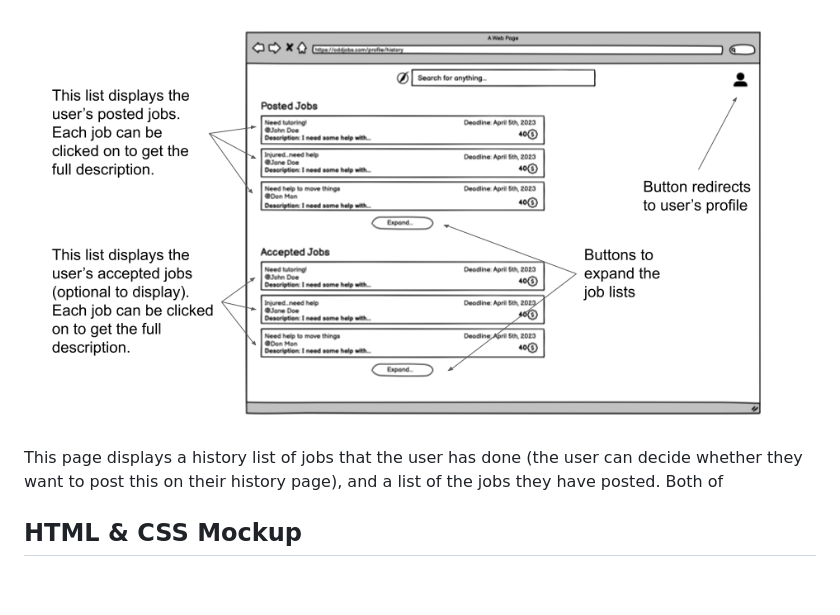
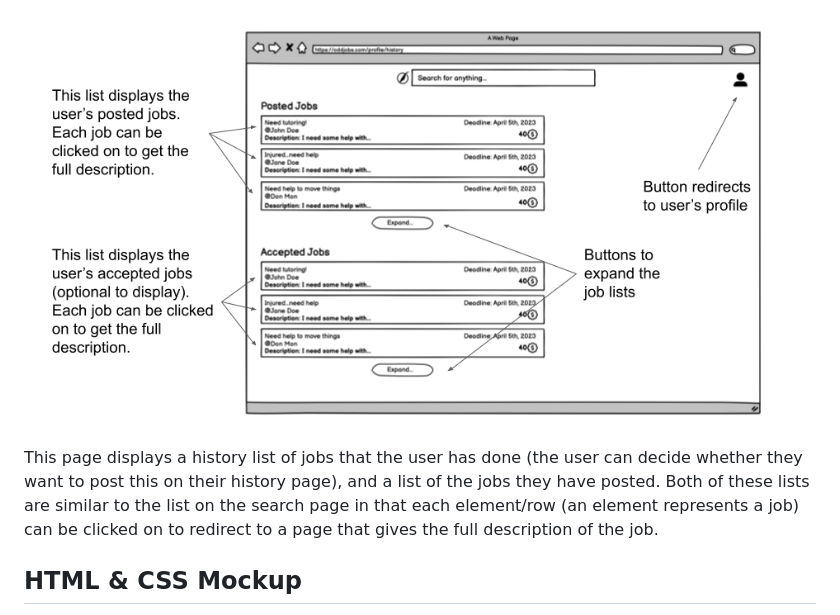
Before and after one commit to mhannon58/326_Web_Programming_Project_Public_Upload, a Markdown page: docs/ui-design/index.md, the part around the change. Rendered like a GitHub page; blank space fills up the shorter version.

Commit message:
Complete story 5 paragraph

```diff
--- a/docs/ui-design/index.md
+++ b/docs/ui-design/index.md
@@ -50,7 +50,7 @@ Every user that creates an account on OddJobs will have a profile page. Each pro
 
 ### Story 5: Going to history page
 ![Creating a post](images/story-5.png)<br>
-This page displays a history list of jobs that the user has done (the user can decide whether they want to post this on their history page), and a list of the jobs they have posted. Both of
+This page displays a history list of jobs that the user has done (the user can decide whether they want to post this on their history page), and a list of the jobs they have posted. Both of these lists are similar to the list on the search page in that each element/row (an element represents a job) can be clicked on to redirect to a page that gives the full description of the job.
 
 
 ## HTML & CSS Mockup
```
